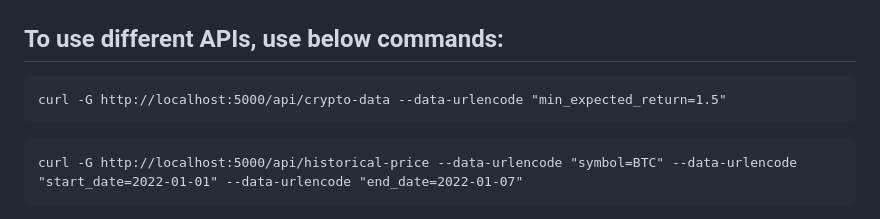
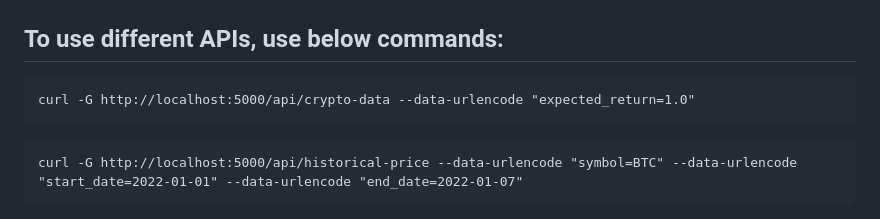
Before and after one commit to Amits64/stock-analyzer, a Markdown page: README.md, the part around the change. Rendered like a GitHub page.

````diff
--- a/README.md
+++ b/README.md
@@ -91,7 +91,7 @@ Set the following environment variables:
 
 ## To use different APIs, use below commands:
   ```
-  curl -G http://localhost:5000/api/crypto-data --data-urlencode "min_expected_return=1.5"
+  curl -G http://localhost:5000/api/crypto-data --data-urlencode "expected_return=1.0"
   ```
 
   ```
````
